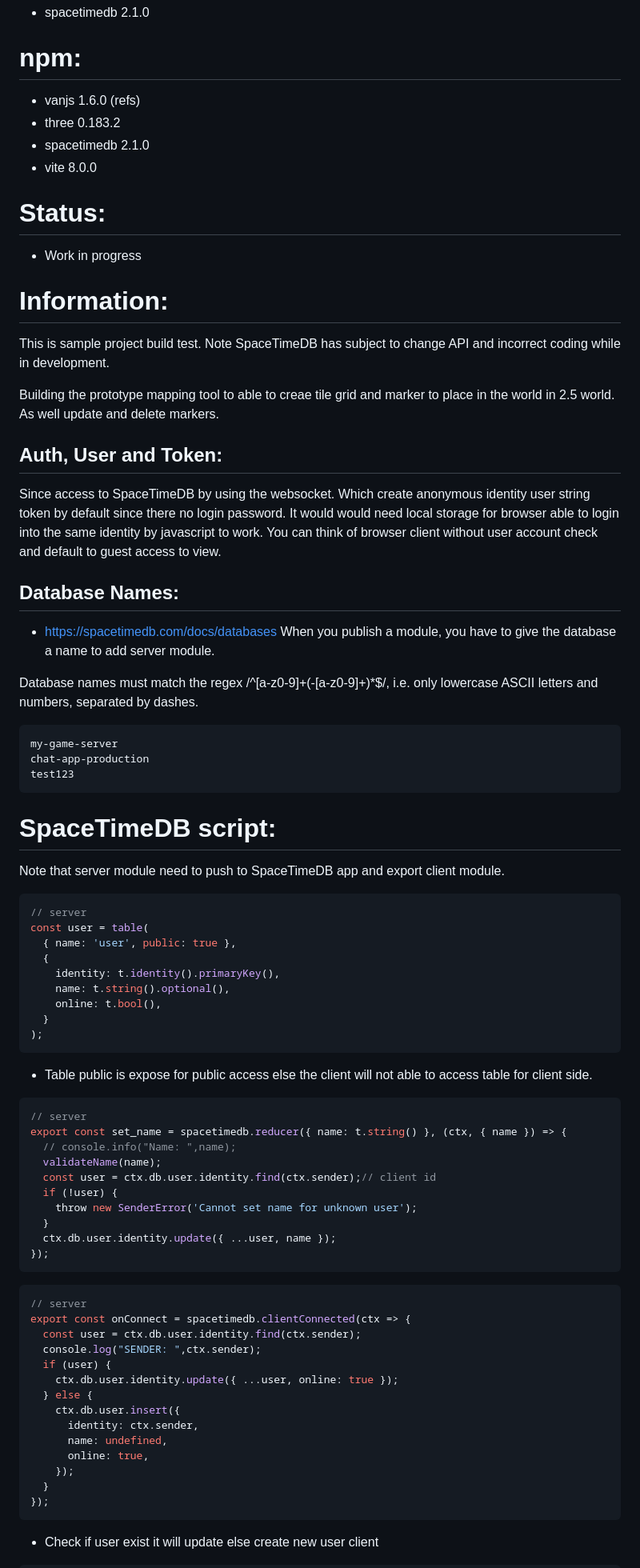
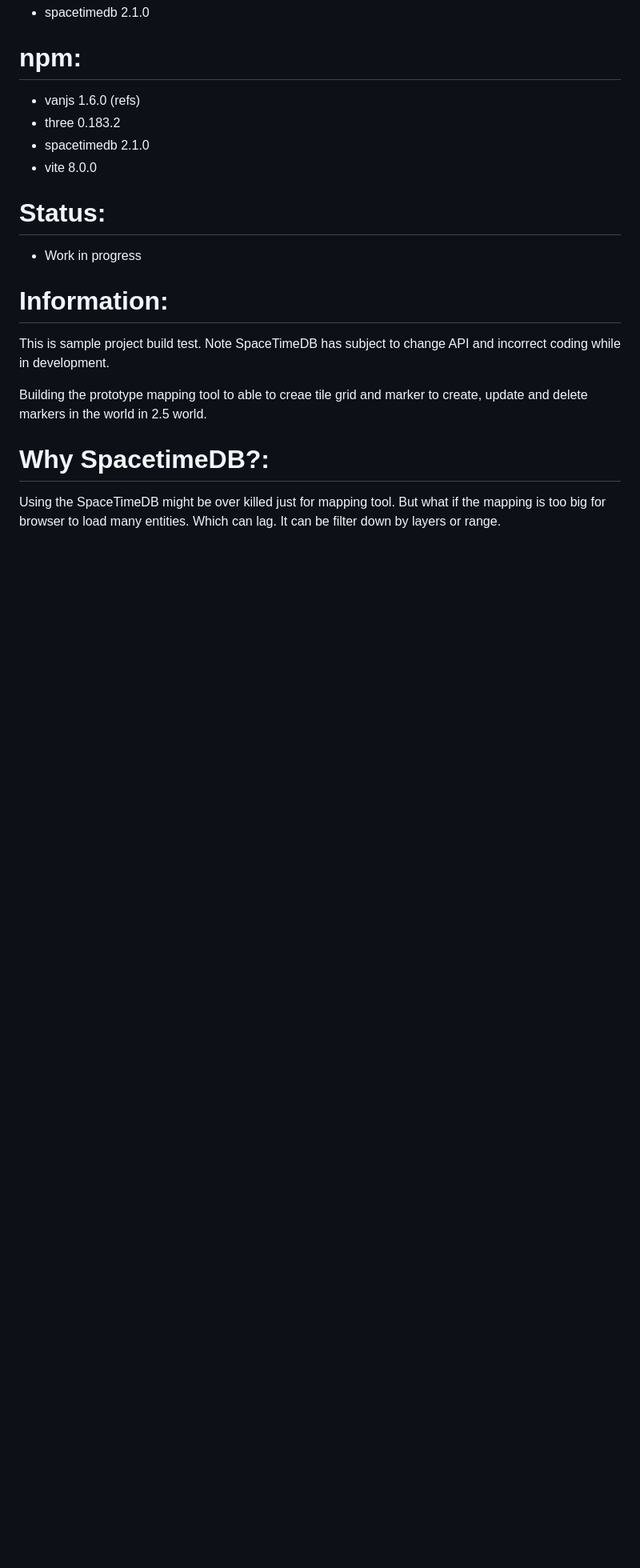
Before and after one commit to Lightnet/spacetimedb-app-map, a Markdown page: README.md, the part around one of its changes. Shown at 80% size. GitHub-like rendering; blank space fills up the shorter version.

````diff
--- a/README.md
+++ b/README.md
@@ -17,68 +17,8 @@
 # Information:
   This is sample project build test. Note SpaceTimeDB has subject to change API and incorrect coding while in development.
 
-  Building the prototype mapping tool to able to creae tile grid and marker to place in the world in 2.5 world. As well update and delete markers.
+  Building the prototype mapping tool to able to creae tile grid and marker to create, update and delete markers in the world in 2.5 world.
 
-## Auth, User and Token:
-  Since access to SpaceTimeDB by using the websocket. Which create anonymous identity user string token by default since there no login password. It would would need local storage for browser able to login into the same identity by javascript to work. You can think of browser client without user account check and default to guest access to view.
+# Why SpacetimeDB?:
+  Using the SpaceTimeDB might be over killed just for mapping tool. But what if the mapping is too big for browser to load many entities. Which can lag. It can be filter down by layers or range.
 
-## Database Names:
-- https://spacetimedb.com/docs/databases
-When you publish a module, you have to give the database a name to add server module.
-
-
-Database names must match the regex /^[a-z0-9]+(-[a-z0-9]+)*$/, i.e. only lowercase ASCII letters and numbers, separated by dashes.
-
-```
-my-game-server
-chat-app-production
-test123
-```
-
-# SpaceTimeDB script:
-  Note that server module need to push to SpaceTimeDB app and export client module.
-
-```js
-// server
-const user = table(
-  { name: 'user', public: true },
-  {
-    identity: t.identity().primaryKey(),
-    name: t.string().optional(),
-    online: t.bool(),
-  }
-);
-```
-- Table public is expose for public access else the client will not able to access table for client side.
-
-```js
-// server
-export const set_name = spacetimedb.reducer({ name: t.string() }, (ctx, { name }) => {
-  // console.info("Name: ",name);
-  validateName(name);
-  const user = ctx.db.user.identity.find(ctx.sender);// client id
-  if (!user) {
-    throw new SenderError('Cannot set name for unknown user');
-  }
-  ctx.db.user.identity.update({ ...user, name });
-});
-```
-
-```js
-// server
-export const onConnect = spacetimedb.clientConnected(ctx => {
-  const user = ctx.db.user.identity.find(ctx.sender);
-  console.log("SENDER: ",ctx.sender);
-  if (user) {
-    ctx.db.user.identity.update({ ...user, online: true });
-  } else {
-    ctx.db.user.insert({
-      identity: ctx.sender,
-      name: undefined,
-      online: true,
-    });
-  }
-});
-```
-- Check if user exist it will update else create new user client
-
````
Also changed, not shown: other parts of README.md (+13 -30 lines).
